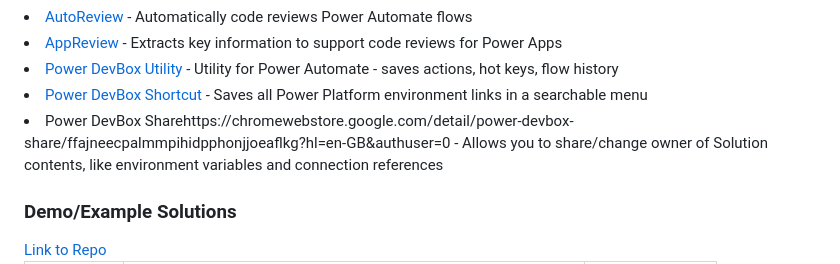
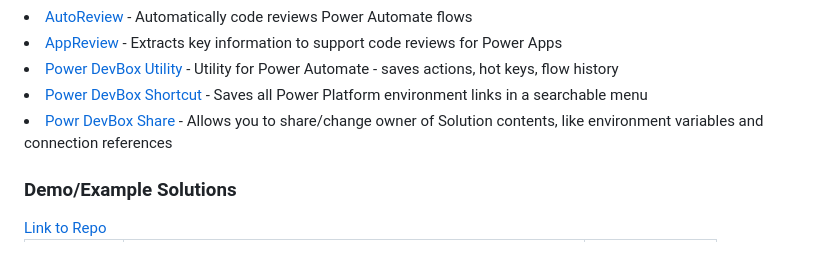
Before and after one commit to wyattdave/wyattdave, a Markdown page: ReadMe.md, the part around the change. GitHub-like rendering.

```diff
--- a/ReadMe.md
+++ b/ReadMe.md
@@ -29,7 +29,7 @@
 <li><a href="https://chromewebstore.google.com/detail/appreview-for-power-apps/ccbebeaigpaeemcmmeafnlbfnpeihgjn?hl=en-GB">AppReview</a> - Extracts key information to support code reviews for Power Apps</li>
 <li><a href="https://chromewebstore.google.com/detail/power-automate-flow-clipb/ddfobkfenabdkeedpanlmnjjlefgpkba?hl=en-GB">Power DevBox Utility</a> - Utility for Power Automate - saves actions, hot keys, flow history</li>
 <li><a href="https://chromewebstore.google.com/detail/power-devbox-shortcut/pojpnfemffjfhepmlmefchabbmagepfg?hl=en-GB&authuser=0">Power DevBox Shortcut</a> - Saves all Power Platform environment links in a searchable menu</li>
-<li><a href="">Power DevBox Sharehttps://chromewebstore.google.com/detail/power-devbox-share/ffajneecpalmmpihidpphonjjoeaflkg?hl=en-GB&authuser=0</a> - Allows you to share/change owner of Solution contents, like environment variables and connection references</li>
+<li><a href="https://chromewebstore.google.com/detail/power-devbox-share/ffajneecpalmmpihidpphonjjoeaflkg?hl=en-GB&authuser=0">Powr DevBox Share</a> - Allows you to share/change owner of Solution contents, like environment variables and connection references</li>
 
 <h3>Demo/Example Solutions</h3>
 <a href="https://github.com/wyattdave/Power-Platform">Link to Repo</a>
```
